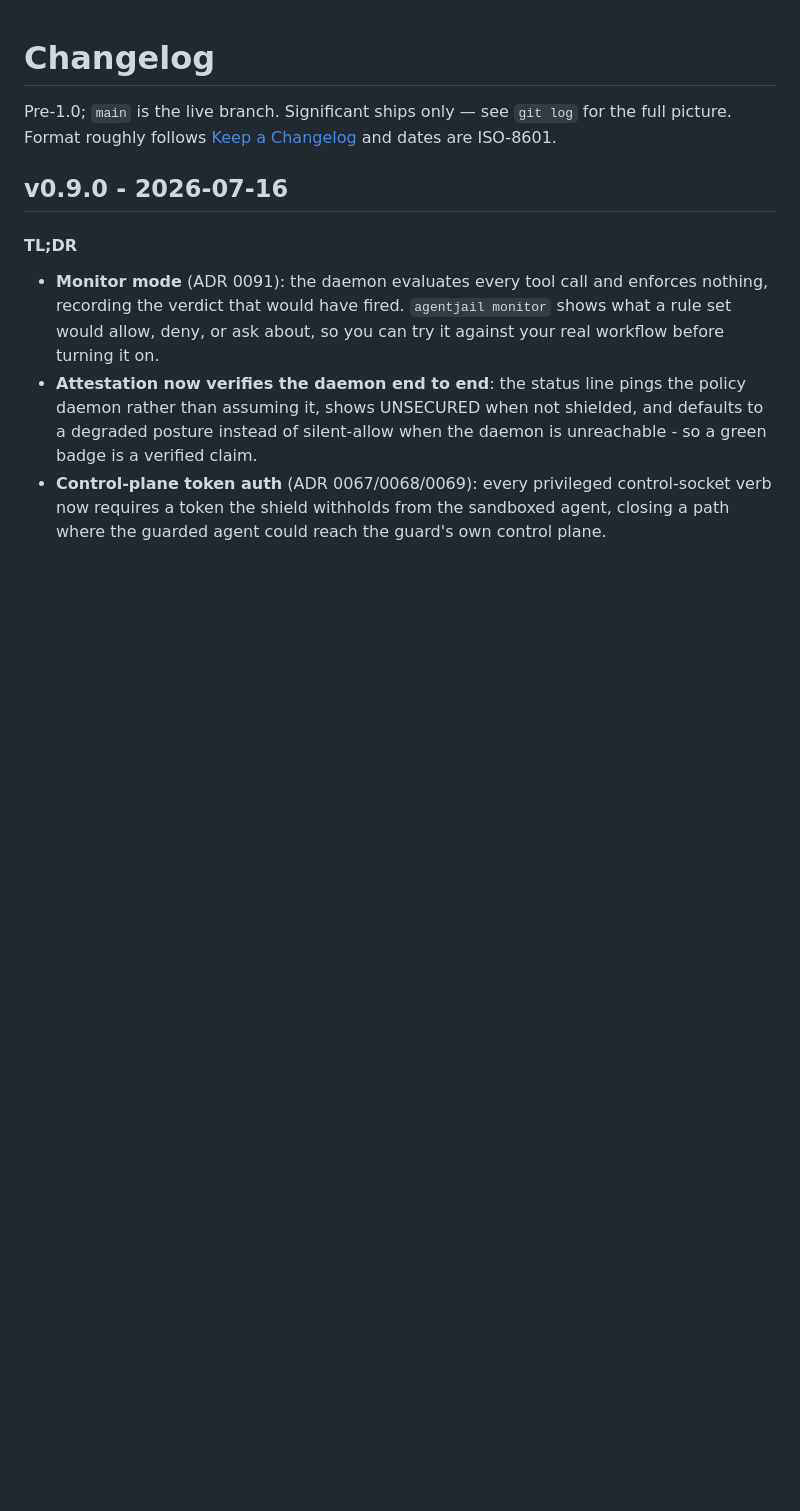
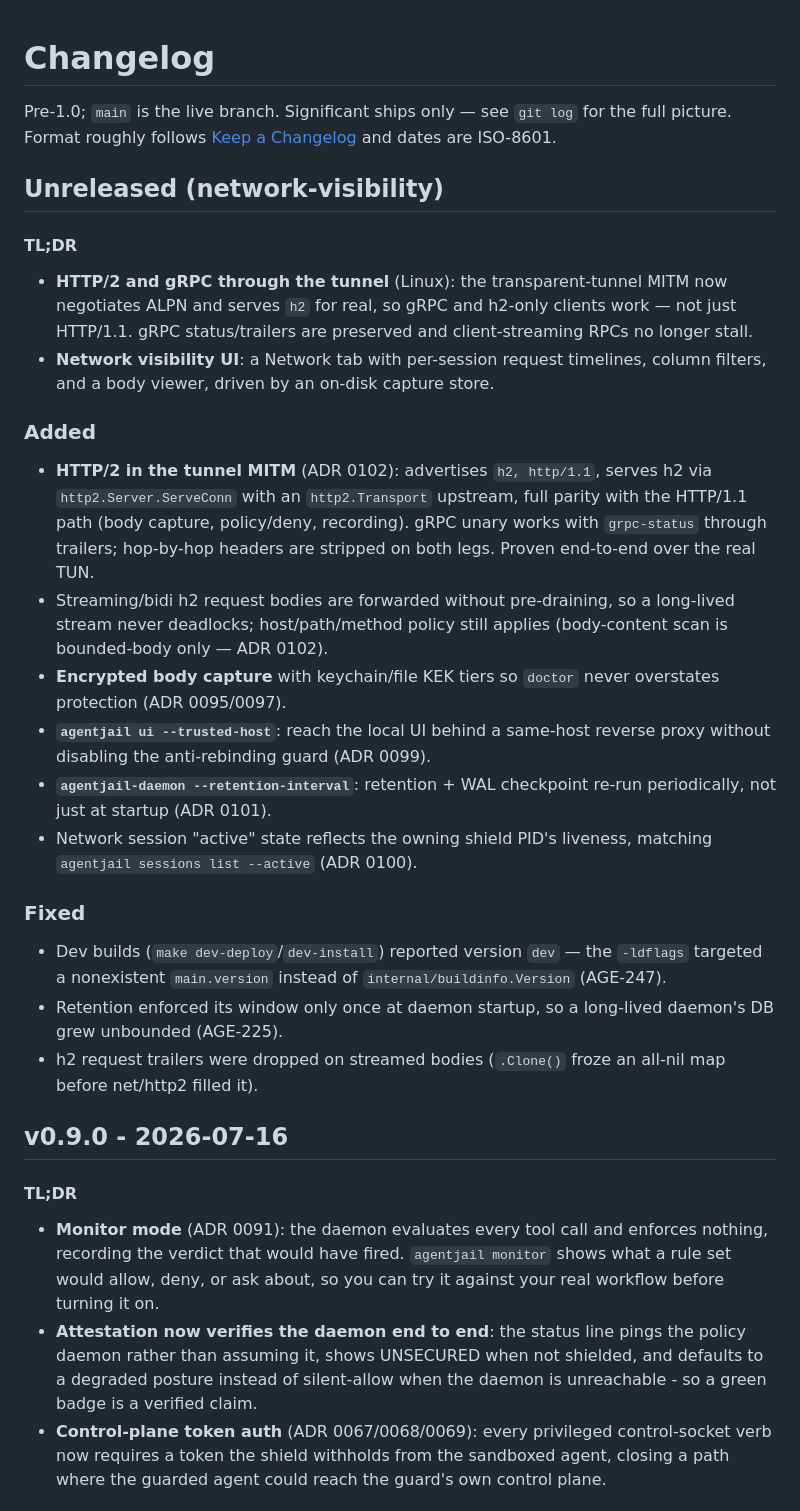
Before and after one commit to LuD1161/agentjail, a Markdown page: CHANGELOG.md, the part around the change. GitHub-like rendering; blank space fills up the shorter version.

Commit message:
docs: HTTP/2 + gRPC through the tunnel (README, CHANGELOG)
The tunnel MITM now serves h2/gRPC (ADR 0102); document it in the README tunnel
section and add an Unreleased CHANGELOG entry headlining h2/gRPC + network visibility.

Signed-off-by: Aseem Shrey <LuD1161@users.noreply.github.com>

```diff
--- a/CHANGELOG.md
+++ b/CHANGELOG.md
@@ -1,6 +1,28 @@
 # Changelog
 
 Pre-1.0; `main` is the live branch. Significant ships only — see `git log` for the full picture. Format roughly follows [Keep a Changelog](https://keepachangelog.com/en/1.1.0/) and dates are ISO-8601.
+
+## Unreleased (network-visibility)
+
+#### TL;DR
+
+- **HTTP/2 and gRPC through the tunnel** (Linux): the transparent-tunnel MITM now negotiates ALPN and serves `h2` for real, so gRPC and h2-only clients work — not just HTTP/1.1. gRPC status/trailers are preserved and client-streaming RPCs no longer stall.
+- **Network visibility UI**: a Network tab with per-session request timelines, column filters, and a body viewer, driven by an on-disk capture store.
+
+### Added
+
+- **HTTP/2 in the tunnel MITM** (ADR 0102): advertises `h2, http/1.1`, serves h2 via `http2.Server.ServeConn` with an `http2.Transport` upstream, full parity with the HTTP/1.1 path (body capture, policy/deny, recording). gRPC unary works with `grpc-status` through trailers; hop-by-hop headers are stripped on both legs. Proven end-to-end over the real TUN.
+- Streaming/bidi h2 request bodies are forwarded without pre-draining, so a long-lived stream never deadlocks; host/path/method policy still applies (body-content scan is bounded-body only — ADR 0102).
+- **Encrypted body capture** with keychain/file KEK tiers so `doctor` never overstates protection (ADR 0095/0097).
+- **`agentjail ui --trusted-host`**: reach the local UI behind a same-host reverse proxy without disabling the anti-rebinding guard (ADR 0099).
+- **`agentjail-daemon --retention-interval`**: retention + WAL checkpoint re-run periodically, not just at startup (ADR 0101).
+- Network session "active" state reflects the owning shield PID's liveness, matching `agentjail sessions list --active` (ADR 0100).
+
+### Fixed
+
+- Dev builds (`make dev-deploy`/`dev-install`) reported version `dev` — the `-ldflags` targeted a nonexistent `main.version` instead of `internal/buildinfo.Version` (AGE-247).
+- Retention enforced its window only once at daemon startup, so a long-lived daemon's DB grew unbounded (AGE-225).
+- h2 request trailers were dropped on streamed bodies (`.Clone()` froze an all-nil map before net/http2 filled it).
 
 ## v0.9.0 - 2026-07-16
 
```
Also changed, not shown: README.md (+10 -0 lines).
